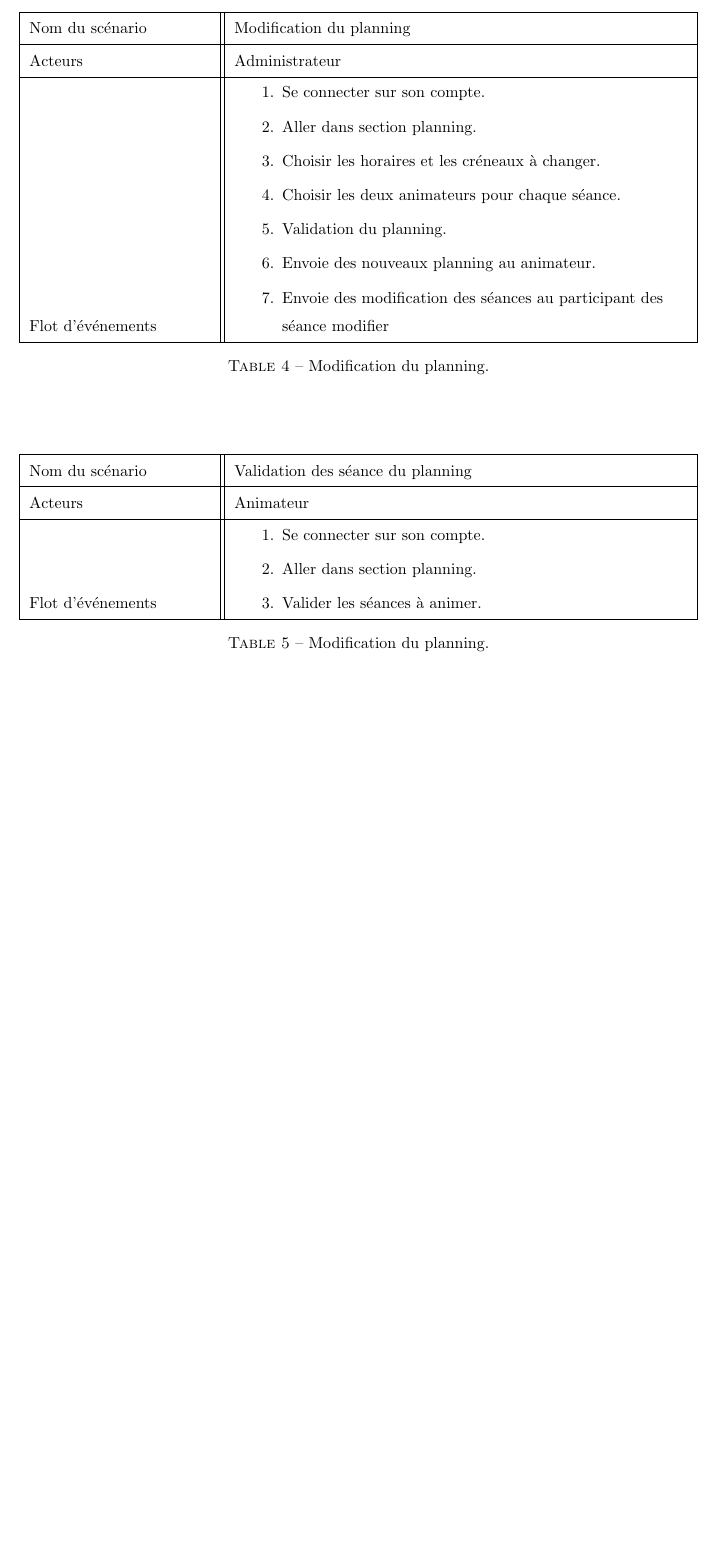
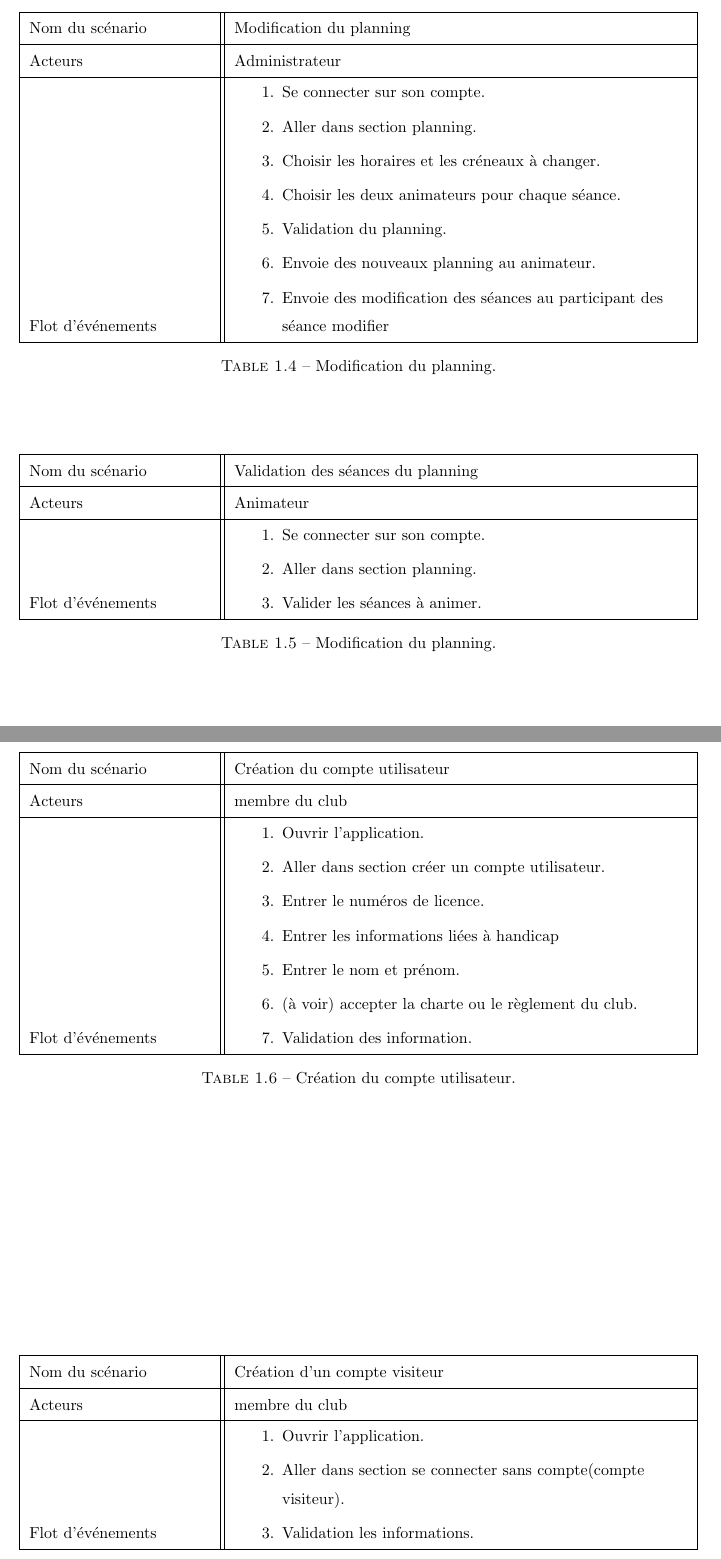
Before and after one commit to badreilhem/PBA_GL, a LaTeX document (premierrendu.tex): part of page 2 of 2 before the commit and two parts of pages 2 and 3 of 4 after it, the two joined at a grey line, cut so that both start at the same text, the shorter picture padded with empty space. Compiled offline with pdfLaTeX.

Commit message:
Update premierrendu.tex

```diff
--- a/premierrendu.tex
+++ b/premierrendu.tex
@@ -97,7 +99,7 @@
 \begin{table}[htbp]
 \begin{center}
 \begin{tabular}{|L{4cm}||L{10cm}|}
-\hline Nom du scénario &  Validation des séance du planning \\
+\hline Nom du scénario &  Validation des séances du planning \\
 \hline  Acteurs &  Animateur \\
 \hline  Flot d'événements &  \begin{enumerate}
 \item Se connecter sur son compte.
@@ -110,4 +112,36 @@
 \end{center}
 \end{table}
 
+\section{Compte client}
+\begin{table}[htbp]
+\begin{center}
+\begin{tabular}{|L{4cm}||L{10cm}|}
+\hline Nom du scénario & Création du compte utilisateur \\
+\hline  Acteurs &  membre du club \\
+\hline  Flot d'événements &  \begin{enumerate}
+\item Ouvrir l'application.
+\item Aller dans section créer un compte utilisateur.
+\item Entrer le numéros de licence.
+\item Entrer les informations liées à handicap
+\item Entrer le nom et prénom.
+\item (à voir) accepter la charte ou le règlement du club.
+\item Validation des information.
+\end{enumerate} \\
+\hline
+\end{tabular}
+\caption{Création du compte utilisateur.\label{creamembre}}
+\end{center}
+\end{table}
 
+\begin{table}[htbp]
+\begin{center}
+\begin{tabular}{|L{4cm}||L{10cm}|}
+\hline Nom du scénario & Création d'un compte visiteur  \\
+\hline  Acteurs &  membre du club \\
+\hline  Flot d'événements &  \begin{enumerate}
+\item Ouvrir l'application.
+\item Aller dans section se connecter sans compte(compte visiteur).
+\item Validation les informations.
+\end{enumerate} \\
+\hline
+\end{tabular}
@@ -114 +169,3 @@
+\end{center}
+\end{table}
 \end{document}
```
Also changed, not shown: premierrendu.tex (25 more changed lines).
